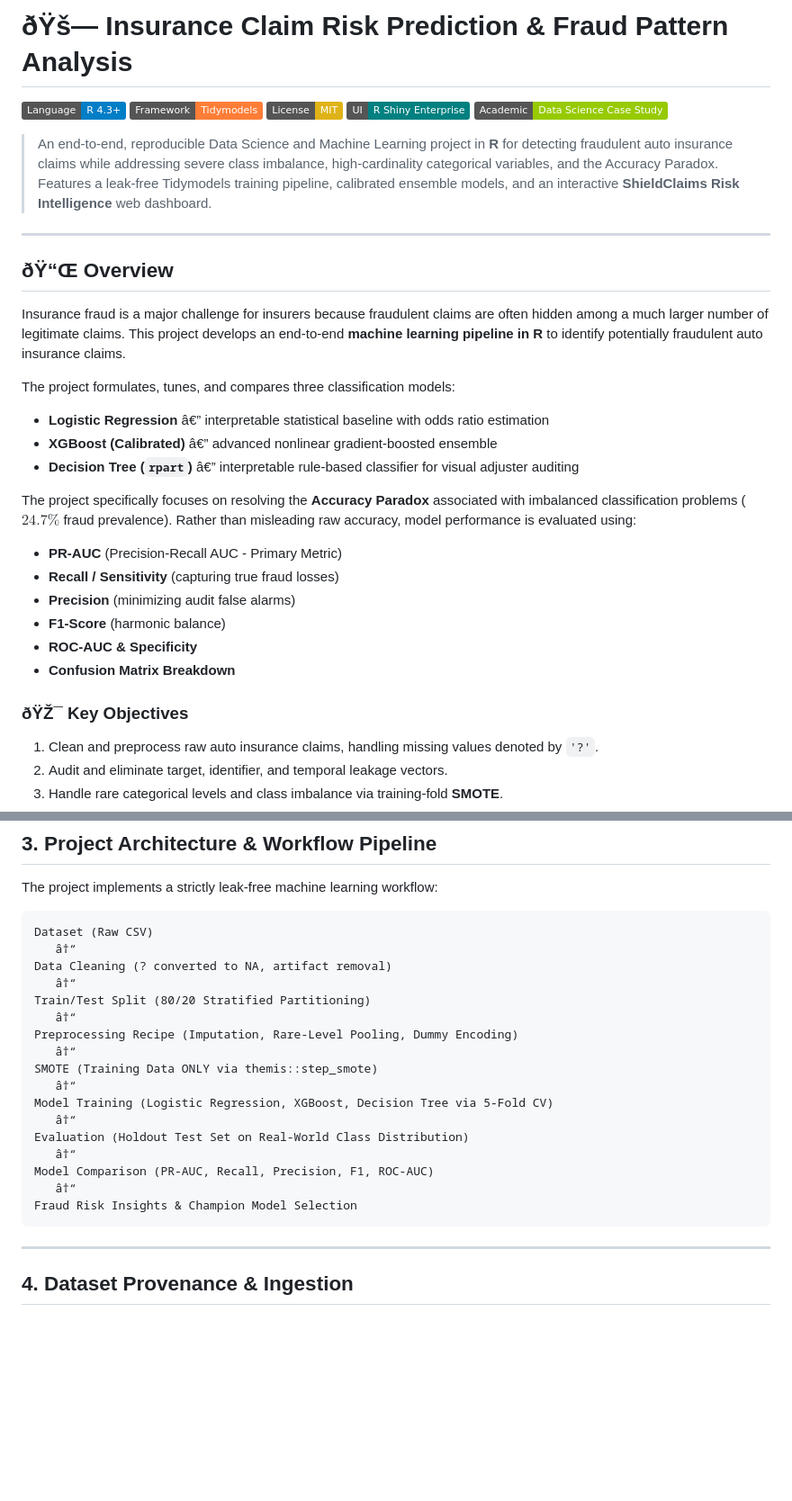
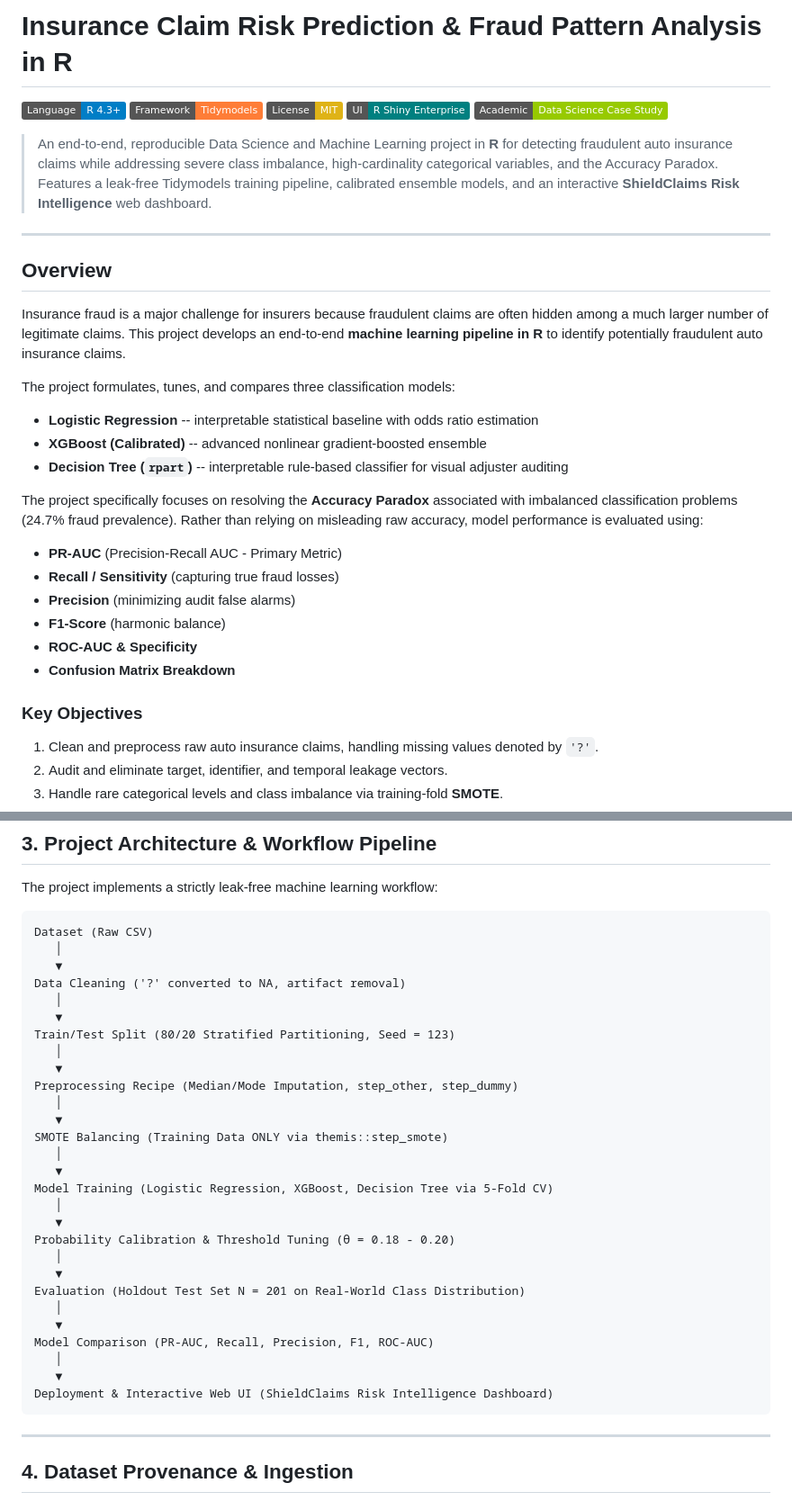
Before and after one commit to Surya9918/insurance-fraud-prediction_using_r, a Markdown page: README.md, 2 parts joined by grey strips. Shown at 90% size. Drawn GitHub-style; badges without logos; blank space fills up the shorter version.

Commit message:
Format README with clean UTF-8 encoding, professional structure, and benchmark documentation

````diff
--- a/README.md
+++ b/README.md
@@ -1,4 +1,4 @@
-# ðŸš— Insurance Claim Risk Prediction & Fraud Pattern Analysis
+# Insurance Claim Risk Prediction & Fraud Pattern Analysis in R
 
 [![R](https://img.shields.io/badge/Language-R%204.3+-blue.svg)](https://www.r-project.org/)
 [![Framework](https://img.shields.io/badge/Framework-Tidymodels-orange.svg)](https://www.tidymodels.org/)
@@ -10,16 +10,16 @@
 
 ---
 
-## ðŸ“Œ Overview
+## Overview
 
 Insurance fraud is a major challenge for insurers because fraudulent claims are often hidden among a much larger number of legitimate claims. This project develops an end-to-end **machine learning pipeline in R** to identify potentially fraudulent auto insurance claims.
 
 The project formulates, tunes, and compares three classification models:
-- **Logistic Regression** â€” interpretable statistical baseline with odds ratio estimation
-- **XGBoost (Calibrated)** â€” advanced nonlinear gradient-boosted ensemble
-- **Decision Tree (`rpart`)** â€” interpretable rule-based classifier for visual adjuster auditing
+- **Logistic Regression** -- interpretable statistical baseline with odds ratio estimation
+- **XGBoost (Calibrated)** -- advanced nonlinear gradient-boosted ensemble
+- **Decision Tree (`rpart`)** -- interpretable rule-based classifier for visual adjuster auditing
 
-The project specifically focuses on resolving the **Accuracy Paradox** associated with imbalanced classification problems ($24.7\%$ fraud prevalence). Rather than misleading raw accuracy, model performance is evaluated using:
+The project specifically focuses on resolving the **Accuracy Paradox** associated with imbalanced classification problems (24.7% fraud prevalence). Rather than relying on misleading raw accuracy, model performance is evaluated using:
 - **PR-AUC** (Precision-Recall AUC - Primary Metric)
 - **Recall / Sensitivity** (capturing true fraud losses)
 - **Precision** (minimizing audit false alarms)
@@ -27,7 +27,7 @@ The project specifically focuses on resolving the **Accuracy Paradox** associate
 - **ROC-AUC & Specificity**
 - **Confusion Matrix Breakdown**
 
-### ðŸŽ¯ Key Objectives
+### Key Objectives
 1. Clean and preprocess raw auto insurance claims, handling missing values denoted by `'?'`.
 2. Audit and eliminate target, identifier, and temporal leakage vectors.
 3. Handle rare categorical levels and class imbalance via training-fold **SMOTE**.
@@ -93,22 +93,33 @@ The project implements a strictly leak-free machine learning workflow:
 
 ```
 Dataset (Raw CSV)
-   â†“
-Data Cleaning (? converted to NA, artifact removal)
-   â†“
-Train/Test Split (80/20 Stratified Partitioning)
-   â†“
-Preprocessing Recipe (Imputation, Rare-Level Pooling, Dummy Encoding)
-   â†“
-SMOTE (Training Data ONLY via themis::step_smote)
-   â†“
+   │
+   ▼
+Data Cleaning ('?' converted to NA, artifact removal)
+   │
+   ▼
+Train/Test Split (80/20 Stratified Partitioning, Seed = 123)
+   │
+   ▼
+Preprocessing Recipe (Median/Mode Imputation, step_other, step_dummy)
+   │
+   ▼
+SMOTE Balancing (Training Data ONLY via themis::step_smote)
+   │
+   ▼
 Model Training (Logistic Regression, XGBoost, Decision Tree via 5-Fold CV)
-   â†“
-Evaluation (Holdout Test Set on Real-World Class Distribution)
-   â†“
+   │
+   ▼
+Probability Calibration & Threshold Tuning (θ = 0.18 - 0.20)
+   │
+   ▼
+Evaluation (Holdout Test Set N = 201 on Real-World Class Distribution)
+   │
+   ▼
 Model Comparison (PR-AUC, Recall, Precision, F1, ROC-AUC)
-   â†“
-Fraud Risk Insights & Champion Model Selection
+   │
+   ▼
+Deployment & Interactive Web UI (ShieldClaims Risk Intelligence Dashboard)
 ```
 
 ---
````
Also changed, not shown: other parts of README.md (+63 -64 lines).
